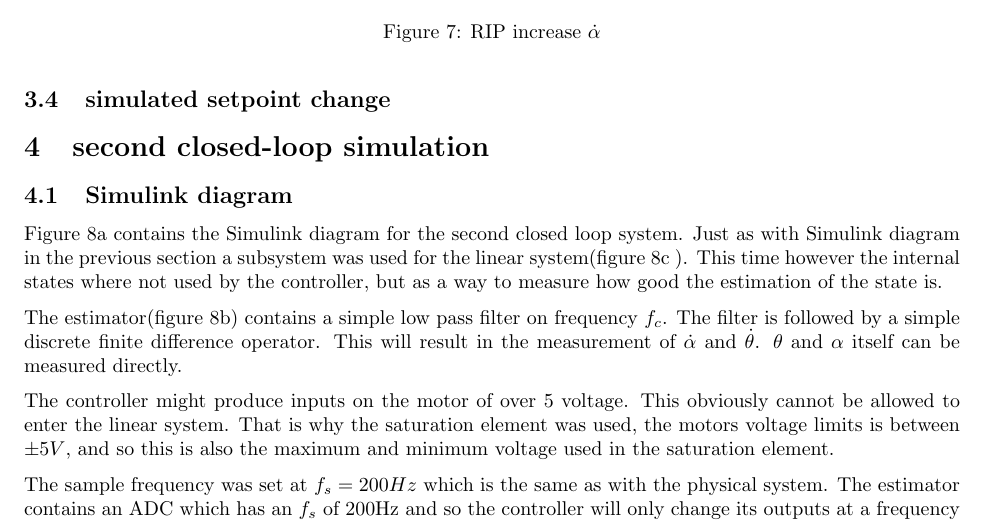
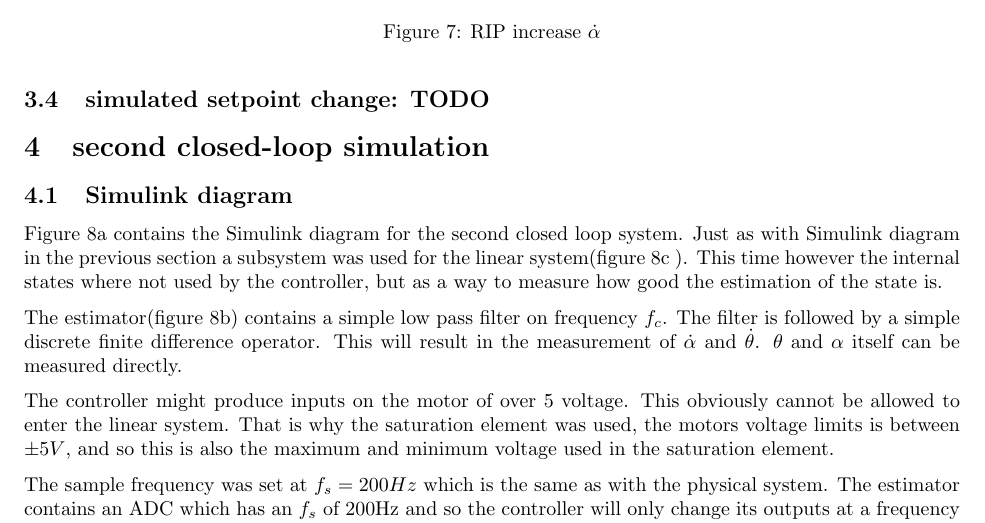
Before and after one commit to Zilleplus/computerGestuurdeRegeltechnieken, a LaTeX document (RIP/report/main.tex, which reads RIP/report/part3_LQR1.tex): part of page 7 of 20, cut so that both start at the same text. Compiled offline with pdfLaTeX.

Commit message:
added TODO to last part

```diff
--- a/RIP/report/part3_LQR1.tex
+++ b/RIP/report/part3_LQR1.tex
@@ -127,4 +127,4 @@ $$
 
 
 
-\subsection{simulated setpoint change}
+\subsection{simulated setpoint change: TODO}
```
